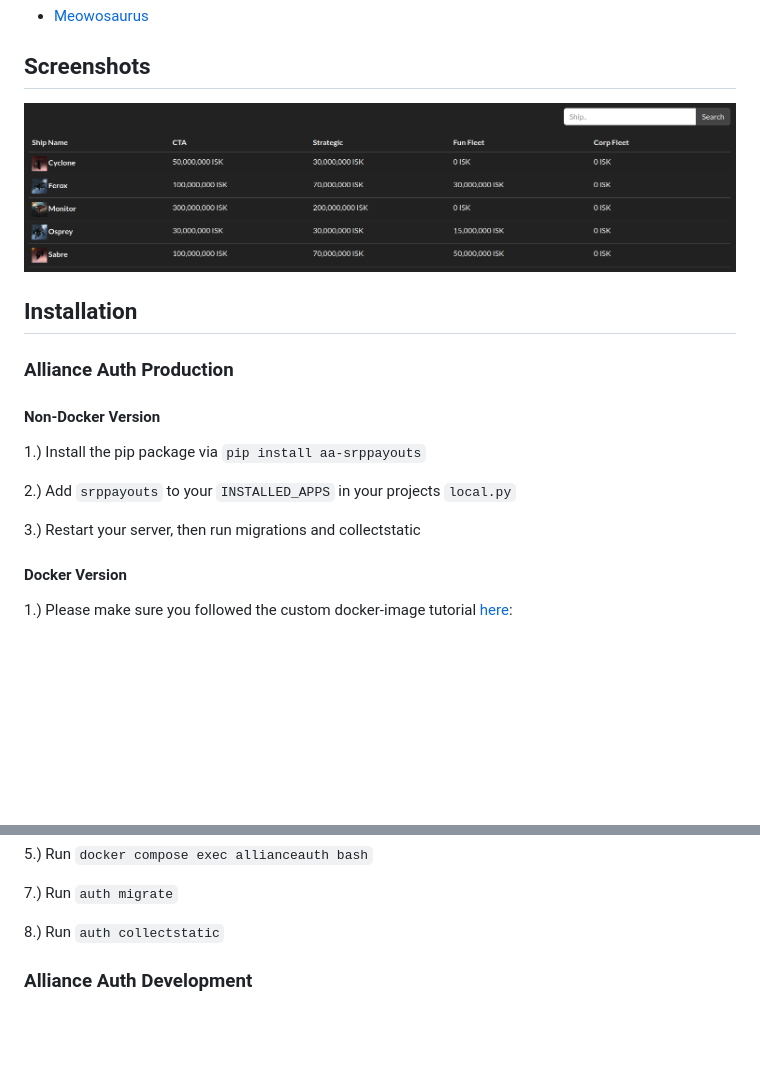
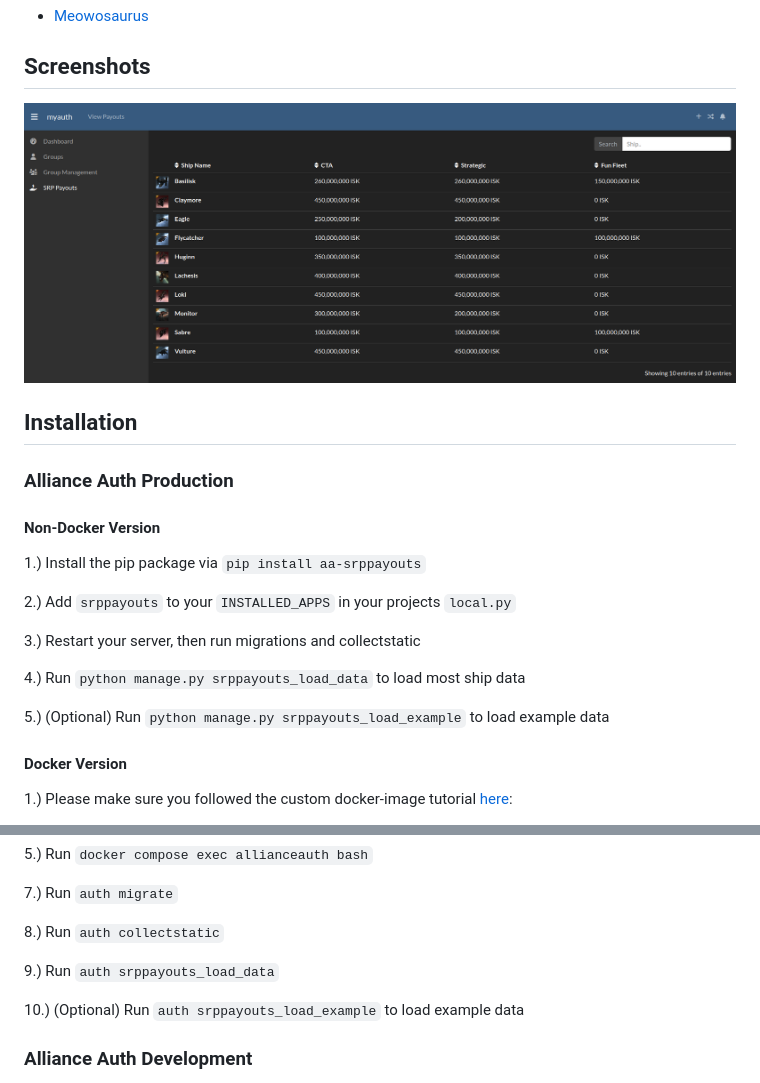
Before and after one commit to meowosaurus/aa-srppayouts, a Markdown page: README.md, 2 parts joined by grey strips. GitHub-like rendering; pictures changed too: images/main_srp_list.png; blank space fills up the shorter version.

```diff
--- a/README.md
+++ b/README.md
@@ -43,6 +43,10 @@ This plugin was inspired by Goonswarm Federation's Affordable Care App.
 
 3.) Restart your server, then run migrations and collectstatic
 
+4.) Run `python manage.py srppayouts_load_data` to load most ship data
+
+5.) (Optional) Run `python manage.py srppayouts_load_example` to load example data
+
 #### Docker Version
 1.) Please make sure you followed the custom docker-image tutorial [here](https://gitlab.com/allianceauth/allianceauth/-/tree/master/docker#using-a-custom-docker-image):
 
@@ -57,6 +61,10 @@ This plugin was inspired by Goonswarm Federation's Affordable Care App.
 7.) Run `auth migrate`
 
 8.) Run `auth collectstatic`
+
+9.) Run `auth srppayouts_load_data`
+
+10.) (Optional) Run `auth srppayouts_load_example` to load example data
 
 ### Alliance Auth Development
 Make sure you have installed alliance auth in the correct way: https://allianceauth.readthedocs.io/en/latest/development/dev_setup/index.html
```
Also changed, not shown: other parts of README.md (+1 -1 lines), CHANGELOG.md (+7 -55 lines), 6 other files.
